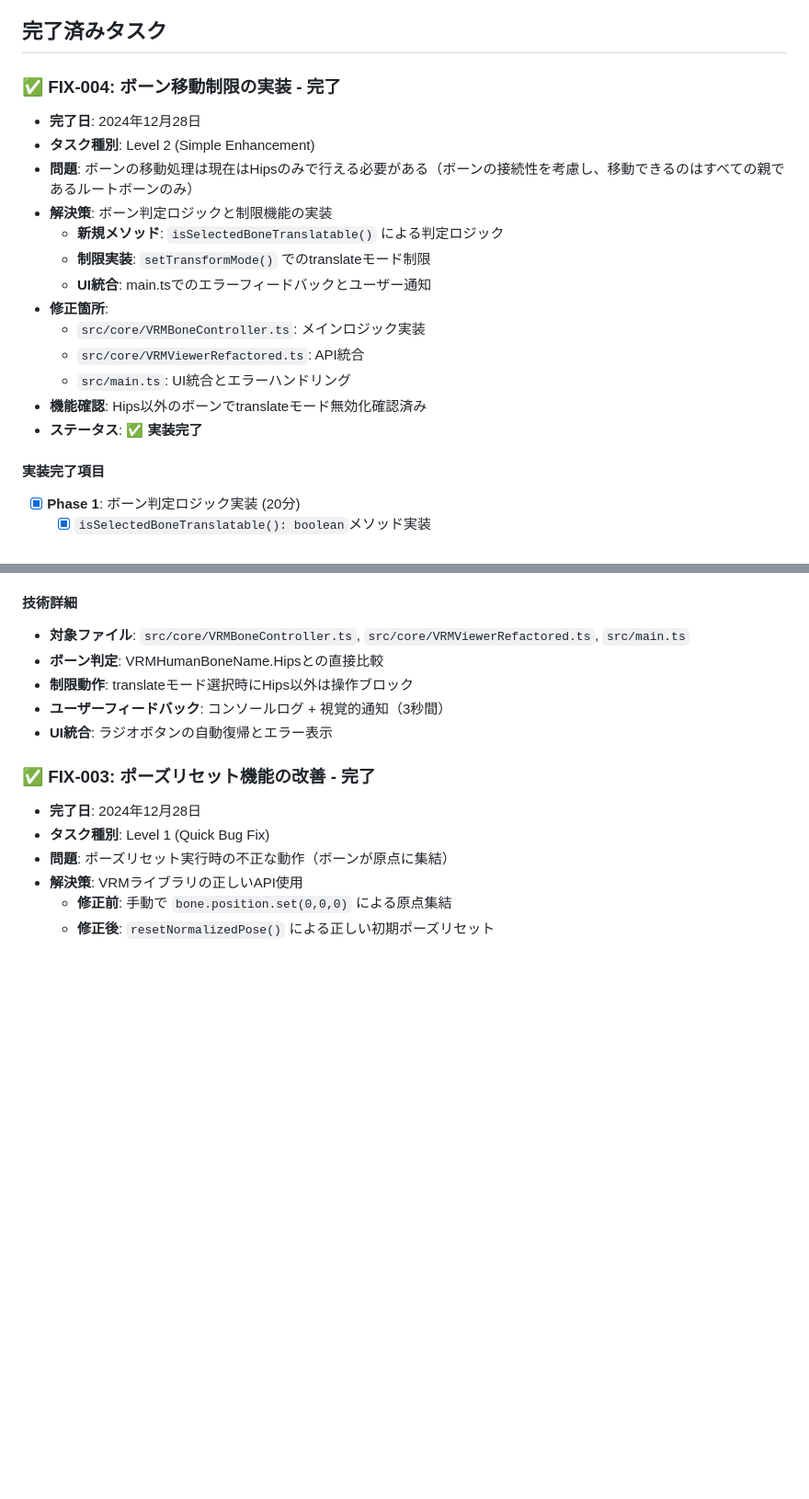
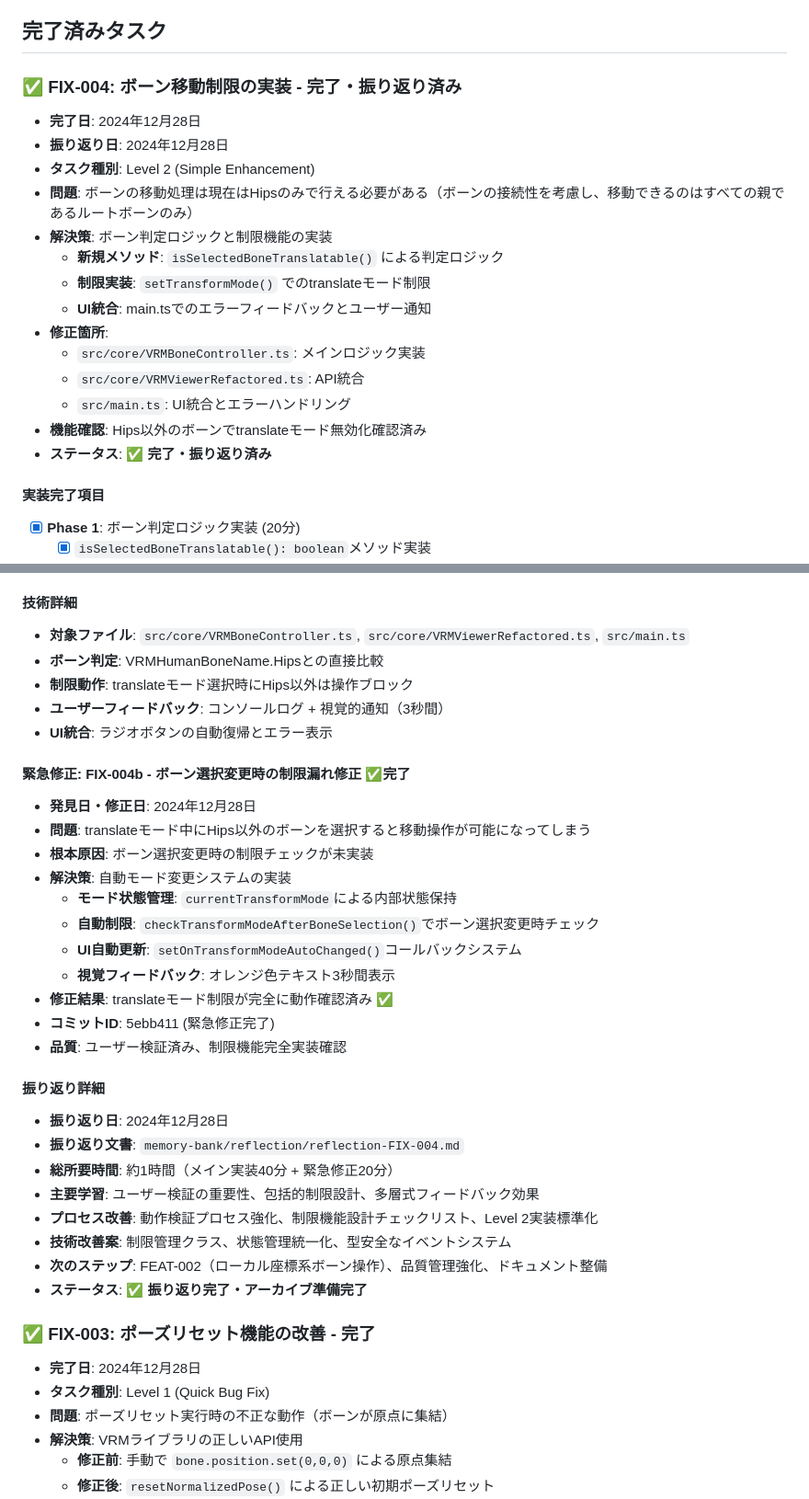
Before and after one commit to kurotori4423/KurotoriVRMWebViewer, a Markdown page: memory-bank/tasks.md, 2 parts joined by grey strips. Shown: that part at 92% size. Rendered like a GitHub page; blank space fills up the shorter version.

```diff
--- a/memory-bank/tasks.md
+++ b/memory-bank/tasks.md
@@ -5,8 +5,9 @@
 
 ## 完了済みタスク
 
-### ✅ FIX-004: ボーン移動制限の実装 - 完了
+### ✅ FIX-004: ボーン移動制限の実装 - 完了・振り返り済み
 - **完了日**: 2024年12月28日
+- **振り返り日**: 2024年12月28日
 - **タスク種別**: Level 2 (Simple Enhancement)
 - **問題**: ボーンの移動処理は現在はHipsのみで行える必要がある（ボーンの接続性を考慮し、移動できるのはすべての親であるルートボーンのみ）
 - **解決策**: ボーン判定ロジックと制限機能の実装
@@ -18,7 +19,7 @@
   - `src/core/VRMViewerRefactored.ts`: API統合
   - `src/main.ts`: UI統合とエラーハンドリング
 - **機能確認**: Hips以外のボーンでtranslateモード無効化確認済み
-- **ステータス**: ✅ **実装完了**
+- **ステータス**: ✅ **完了・振り返り済み**
 
 #### 実装完了項目
 - [x] **Phase 1**: ボーン判定ロジック実装 (20分)
@@ -40,6 +41,29 @@
 - **制限動作**: translateモード選択時にHips以外は操作ブロック
 - **ユーザーフィードバック**: コンソールログ + 視覚的通知（3秒間）
 - **UI統合**: ラジオボタンの自動復帰とエラー表示
+
+#### 緊急修正: FIX-004b - ボーン選択変更時の制限漏れ修正 ✅完了
+- **発見日・修正日**: 2024年12月28日
+- **問題**: translateモード中にHips以外のボーンを選択すると移動操作が可能になってしまう
+- **根本原因**: ボーン選択変更時の制限チェックが未実装
+- **解決策**: 自動モード変更システムの実装
+  - **モード状態管理**: `currentTransformMode`による内部状態保持
+  - **自動制限**: `checkTransformModeAfterBoneSelection()`でボーン選択変更時チェック
+  - **UI自動更新**: `setOnTransformModeAutoChanged()`コールバックシステム
+  - **視覚フィードバック**: オレンジ色テキスト3秒間表示
+- **修正結果**: translateモード制限が完全に動作確認済み ✅
+- **コミットID**: 5ebb411 (緊急修正完了)
+- **品質**: ユーザー検証済み、制限機能完全実装確認
+
+#### 振り返り詳細
+- **振り返り日**: 2024年12月28日
+- **振り返り文書**: `memory-bank/reflection/reflection-FIX-004.md`
+- **総所要時間**: 約1時間（メイン実装40分 + 緊急修正20分）
+- **主要学習**: ユーザー検証の重要性、包括的制限設計、多層式フィードバック効果
+- **プロセス改善**: 動作検証プロセス強化、制限機能設計チェックリスト、Level 2実装標準化
+- **技術改善案**: 制限管理クラス、状態管理統一化、型安全なイベントシステム
+- **次のステップ**: FEAT-002（ローカル座標系ボーン操作）、品質管理強化、ドキュメント整備
+- **ステータス**: ✅ **振り返り完了・アーカイブ準備完了**
 
 ### ✅ FIX-003: ポーズリセット機能の改善 - 完了
 - **完了日**: 2024年12月28日
```
Also changed, not shown: memory-bank/activeContext.md (+42 -3 lines), memory-bank/reflection/reflection-FIX-004.md (added, +206 -0 lines).
